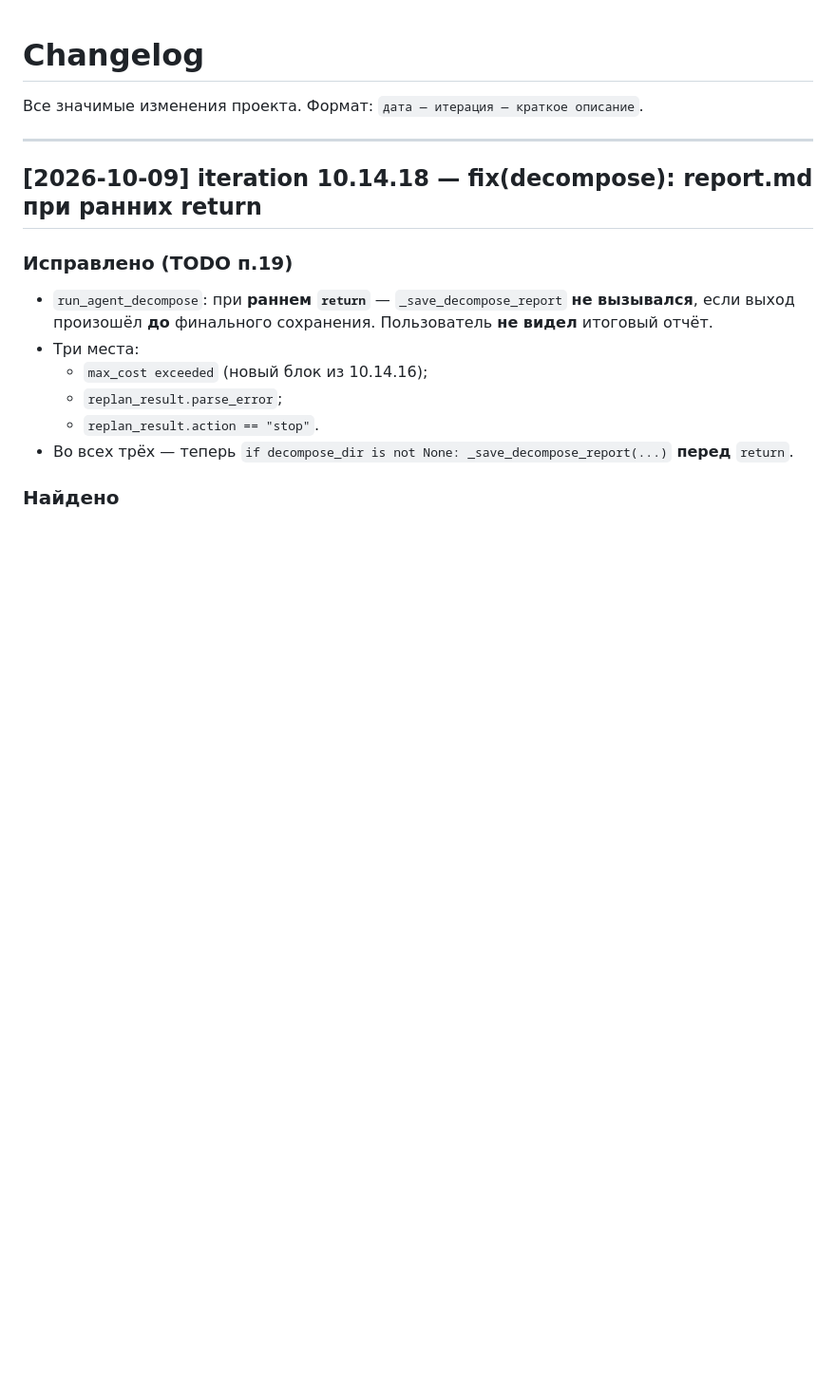
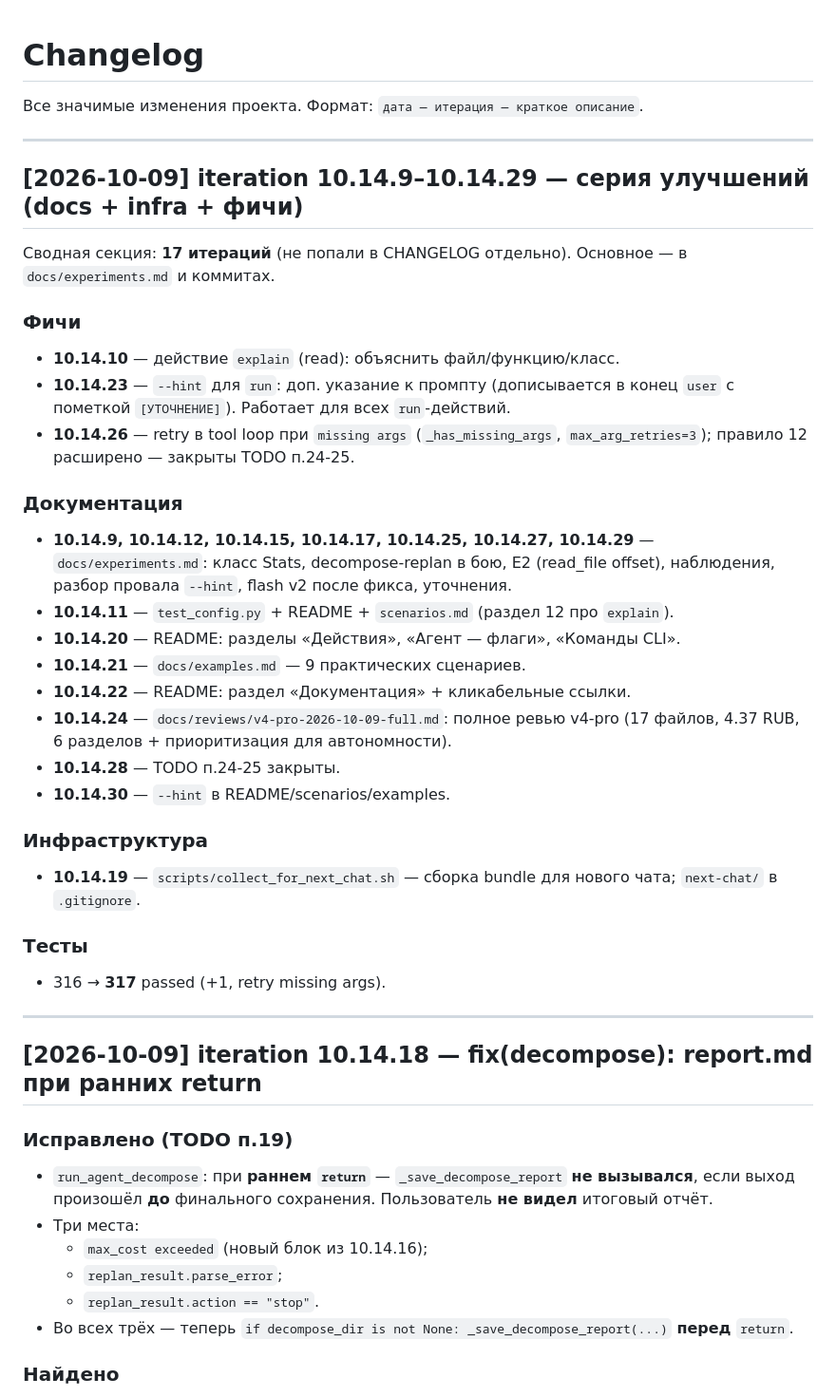
Before and after one commit to bauman-robotics/ai-coder, a Markdown page: CHANGELOG.md, the part around the change. Shown at 95% size. Rendered like a GitHub page; blank space fills up the shorter version.

Commit message:
docs: --hint в README/scenarios/examples + CHANGELOG 10.14.9-29 (10.14.30)
- README: пример --hint в разделе «Команды CLI».
- scenarios.md: подраздел «Уточнение через --hint».
- examples.md: раздел 'Уточнение промпта через --hint' с примером ревью.
- CHANGELOG: сводная секция 10.14.9–10.14.29 (17 итераций, не попали
  в CHANGELOG отдельно).

317 passed.

```diff
--- a/CHANGELOG.md
+++ b/CHANGELOG.md
@@ -35,6 +35,46 @@
 
 
 
+
+## [2026-10-09] iteration 10.14.9–10.14.29 — серия улучшений (docs + infra + фичи)
+
+Сводная секция: **17 итераций** (не попали в CHANGELOG отдельно).
+Основное — в `docs/experiments.md` и коммитах.
+
+### Фичи
+
+- **10.14.10** — действие `explain` (read): объяснить файл/функцию/класс.
+- **10.14.23** — `--hint` для `run`: доп. указание к промпту (дописывается
+  в конец `user` с пометкой `[УТОЧНЕНИЕ]`). Работает для всех `run`-действий.
+- **10.14.26** — retry в tool loop при `missing args` (`_has_missing_args`,
+  `max_arg_retries=3`); правило 12 расширено — закрыты TODO п.24-25.
+
+### Документация
+
+- **10.14.9, 10.14.12, 10.14.15, 10.14.17, 10.14.25, 10.14.27, 10.14.29** —
+  `docs/experiments.md`: класс Stats, decompose-replan в бою, E2
+  (read_file offset), наблюдения, разбор провала `--hint`, flash v2
+  после фикса, уточнения.
+- **10.14.11** — `test_config.py` + README + `scenarios.md` (раздел 12
+  про `explain`).
+- **10.14.20** — README: разделы «Действия», «Агент — флаги», «Команды CLI».
+- **10.14.21** — `docs/examples.md` — 9 практических сценариев.
+- **10.14.22** — README: раздел «Документация» + кликабельные ссылки.
+- **10.14.24** — `docs/reviews/v4-pro-2026-10-09-full.md`: полное ревью
+  v4-pro (17 файлов, 4.37 RUB, 6 разделов + приоритизация для автономности).
+- **10.14.28** — TODO п.24-25 закрыты.
+- **10.14.30** — `--hint` в README/scenarios/examples.
+
+### Инфраструктура
+
+- **10.14.19** — `scripts/collect_for_next_chat.sh` — сборка bundle
+  для нового чата; `next-chat/` в `.gitignore`.
+
+### Тесты
+
+- 316 → **317** passed (+1, retry missing args).
+
+---
 
 ## [2026-10-09] iteration 10.14.18 — fix(decompose): report.md при ранних return
 
```
Also changed, not shown: README.md (+4 -0 lines).
